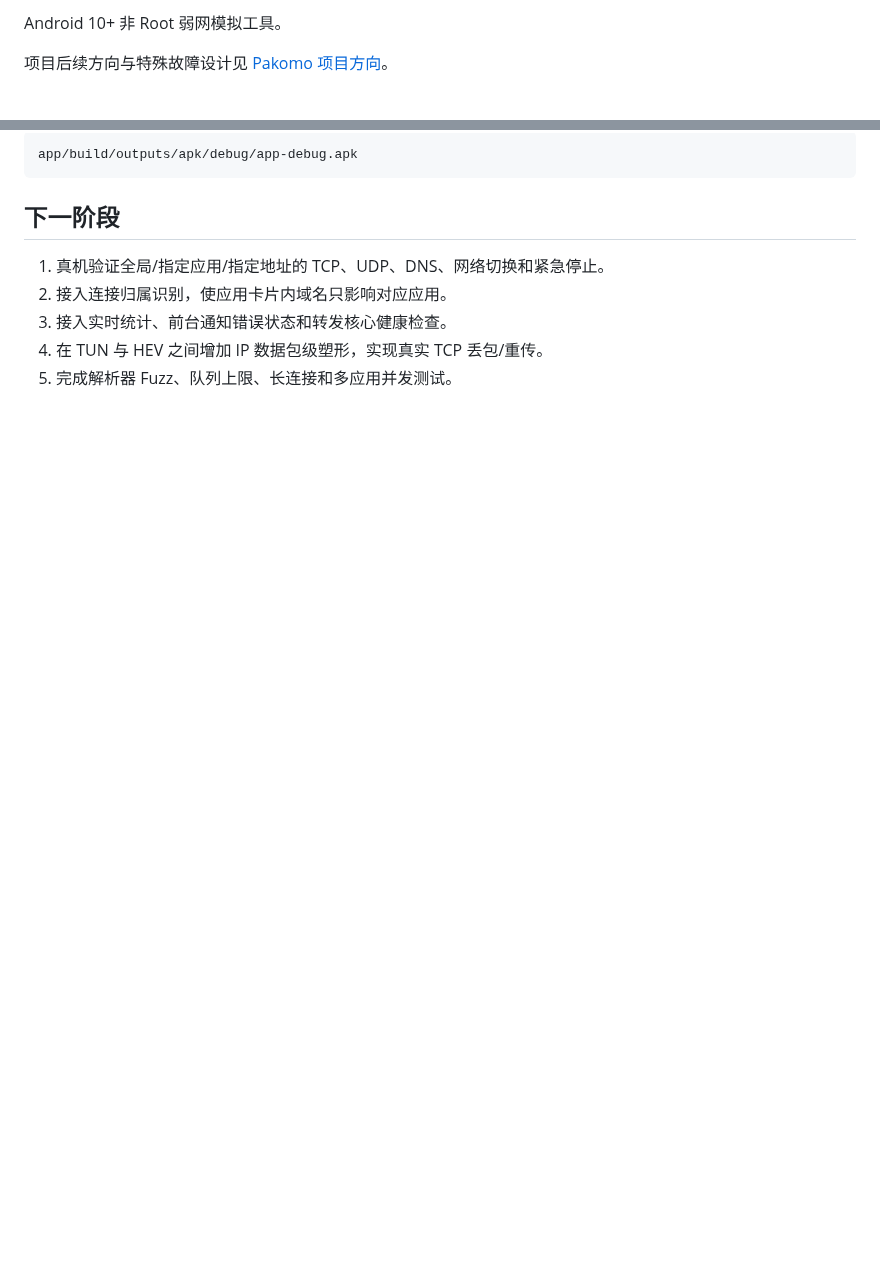
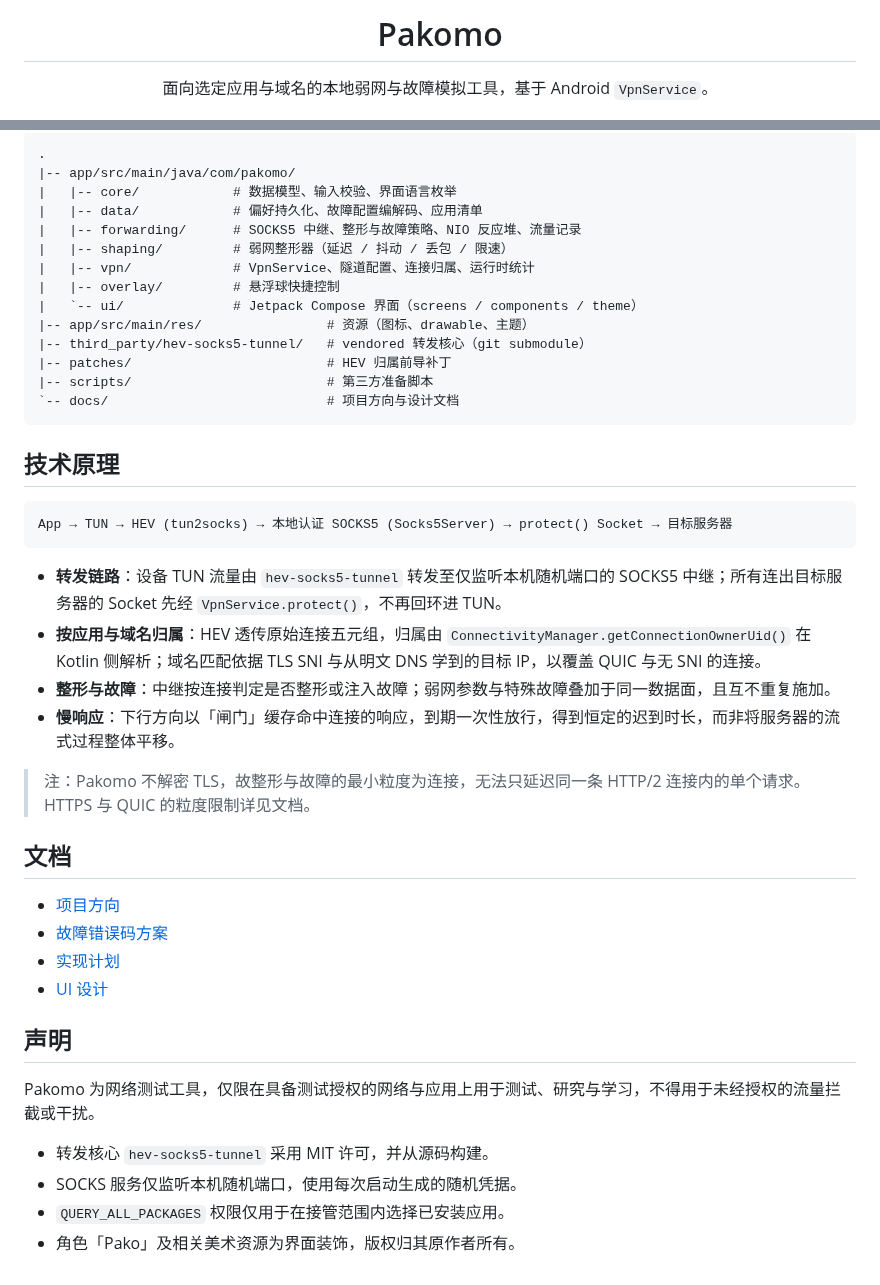
Before and after one commit to AlfWorks/Pakomo, a Markdown page: README.md, 2 parts joined by grey strips. GitHub-like rendering; blank space fills up the shorter version.

Commit message:
docs: refresh project overview

````diff
--- a/README.md
+++ b/README.md
@@ -2,5 +3,7 @@
 
-Android 10+ 非 Root 弱网模拟工具。
+  <h1>Pakomo</h1>
 
-项目后续方向与特殊故障设计见 [Pakomo 项目方向](docs/PROJECT-DIRECTION.md)。
+  <p>
+    面向选定应用与域名的本地弱网与故障模拟工具，基于 Android <code>VpnService</code>。
+  </p>
 
@@ -48,12 +111,46 @@ git apply --directory=third_party/hev-socks5-tunnel patches/hev-attribution-prea
 
 ```text
-app/build/outputs/apk/debug/app-debug.apk
+.
+|-- app/src/main/java/com/pakomo/
+|   |-- core/            # 数据模型、输入校验、界面语言枚举
+|   |-- data/            # 偏好持久化、故障配置编解码、应用清单
+|   |-- forwarding/      # SOCKS5 中继、整形与故障策略、NIO 反应堆、流量记录
+|   |-- shaping/         # 弱网整形器（延迟 / 抖动 / 丢包 / 限速）
+|   |-- vpn/             # VpnService、隧道配置、连接归属、运行时统计
+|   |-- overlay/         # 悬浮球快捷控制
+|   `-- ui/              # Jetpack Compose 界面（screens / components / theme）
+|-- app/src/main/res/                # 资源（图标、drawable、主题）
+|-- third_party/hev-socks5-tunnel/   # vendored 转发核心（git submodule）
+|-- patches/                         # HEV 归属前导补丁
+|-- scripts/                         # 第三方准备脚本
+`-- docs/                            # 项目方向与设计文档
 ```
 
-## 下一阶段
+## 技术原理
 
-1. 真机验证全局/指定应用/指定地址的 TCP、UDP、DNS、网络切换和紧急停止。
-2. 接入连接归属识别，使应用卡片内域名只影响对应应用。
-3. 接入实时统计、前台通知错误状态和转发核心健康检查。
-4. 在 TUN 与 HEV 之间增加 IP 数据包级塑形，实现真实 TCP 丢包/重传。
-5. 完成解析器 Fuzz、队列上限、长连接和多应用并发测试。
+```text
+App → TUN → HEV (tun2socks) → 本地认证 SOCKS5 (Socks5Server) → protect() Socket → 目标服务器
+```
+
+- **转发链路**：设备 TUN 流量由 `hev-socks5-tunnel` 转发至仅监听本机随机端口的 SOCKS5 中继；所有连出目标服务器的 Socket 先经 `VpnService.protect()`，不再回环进 TUN。
+- **按应用与域名归属**：HEV 透传原始连接五元组，归属由 `ConnectivityManager.getConnectionOwnerUid()` 在 Kotlin 侧解析；域名匹配依据 TLS SNI 与从明文 DNS 学到的目标 IP，以覆盖 QUIC 与无 SNI 的连接。
+- **整形与故障**：中继按连接判定是否整形或注入故障；弱网参数与特殊故障叠加于同一数据面，且互不重复施加。
+- **慢响应**：下行方向以「闸门」缓存命中连接的响应，到期一次性放行，得到恒定的迟到时长，而非将服务器的流式过程整体平移。
+
+> 注：Pakomo 不解密 TLS，故整形与故障的最小粒度为连接，无法只延迟同一条 HTTP/2 连接内的单个请求。HTTPS 与 QUIC 的粒度限制详见文档。
+
+## 文档
+
+- [项目方向](docs/PROJECT-DIRECTION.md)
+- [故障错误码方案](docs/fault-error-codes.md)
+- [实现计划](IMPLEMENTATION_PLAN.md)
+- [UI 设计](UI_DESIGN.md)
+
+## 声明
+
+Pakomo 为网络测试工具，仅限在具备测试授权的网络与应用上用于测试、研究与学习，不得用于未经授权的流量拦截或干扰。
+
+- 转发核心 `hev-socks5-tunnel` 采用 MIT 许可，并从源码构建。
+- SOCKS 服务仅监听本机随机端口，使用每次启动生成的随机凭据。
+- `QUERY_ALL_PACKAGES` 权限仅用于在接管范围内选择已安装应用。
+- 角色「Pako」及相关美术资源为界面装饰，版权归其原作者所有。
````
Also changed, not shown: other parts of README.md (+86 -25 lines), docs/pako.png (added), docs/pakomo-icon.png (added).
